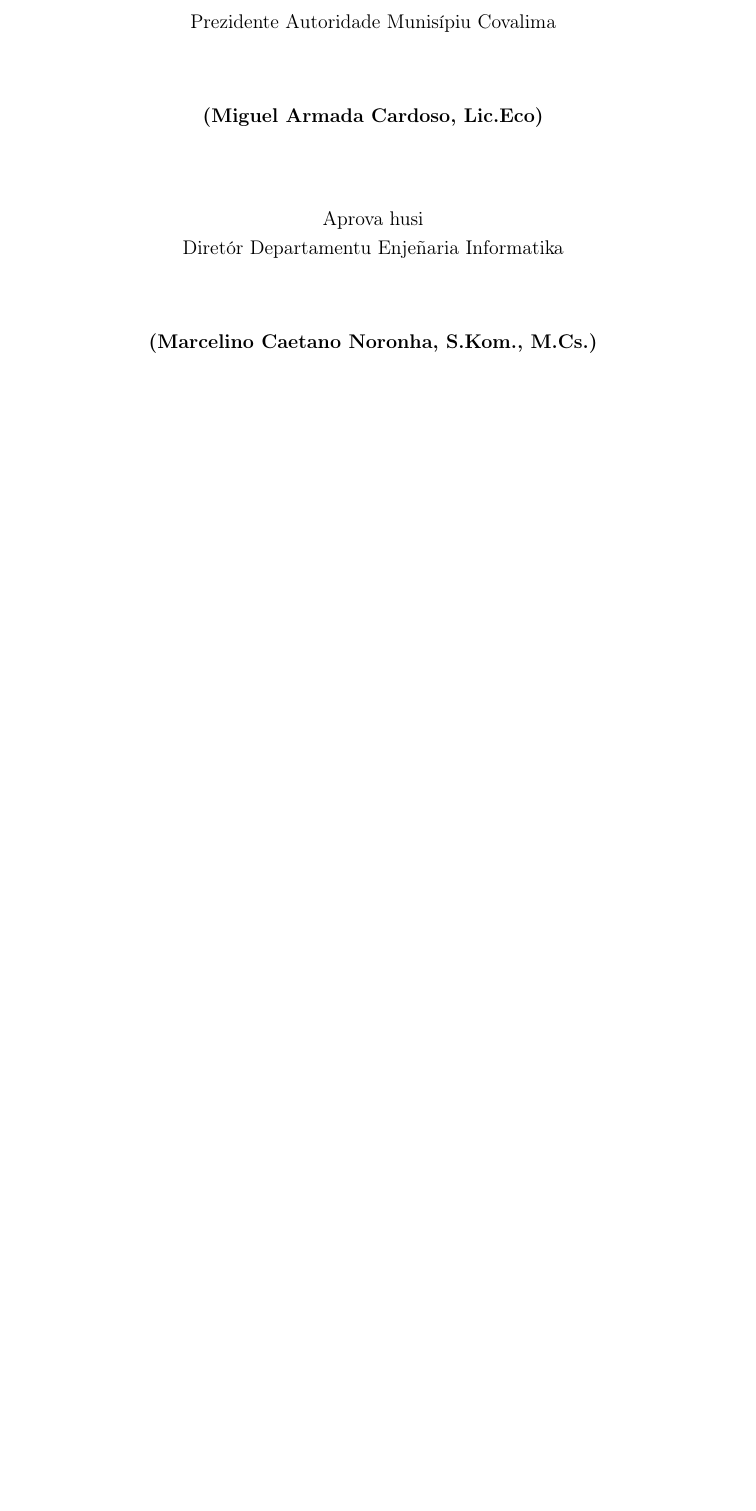
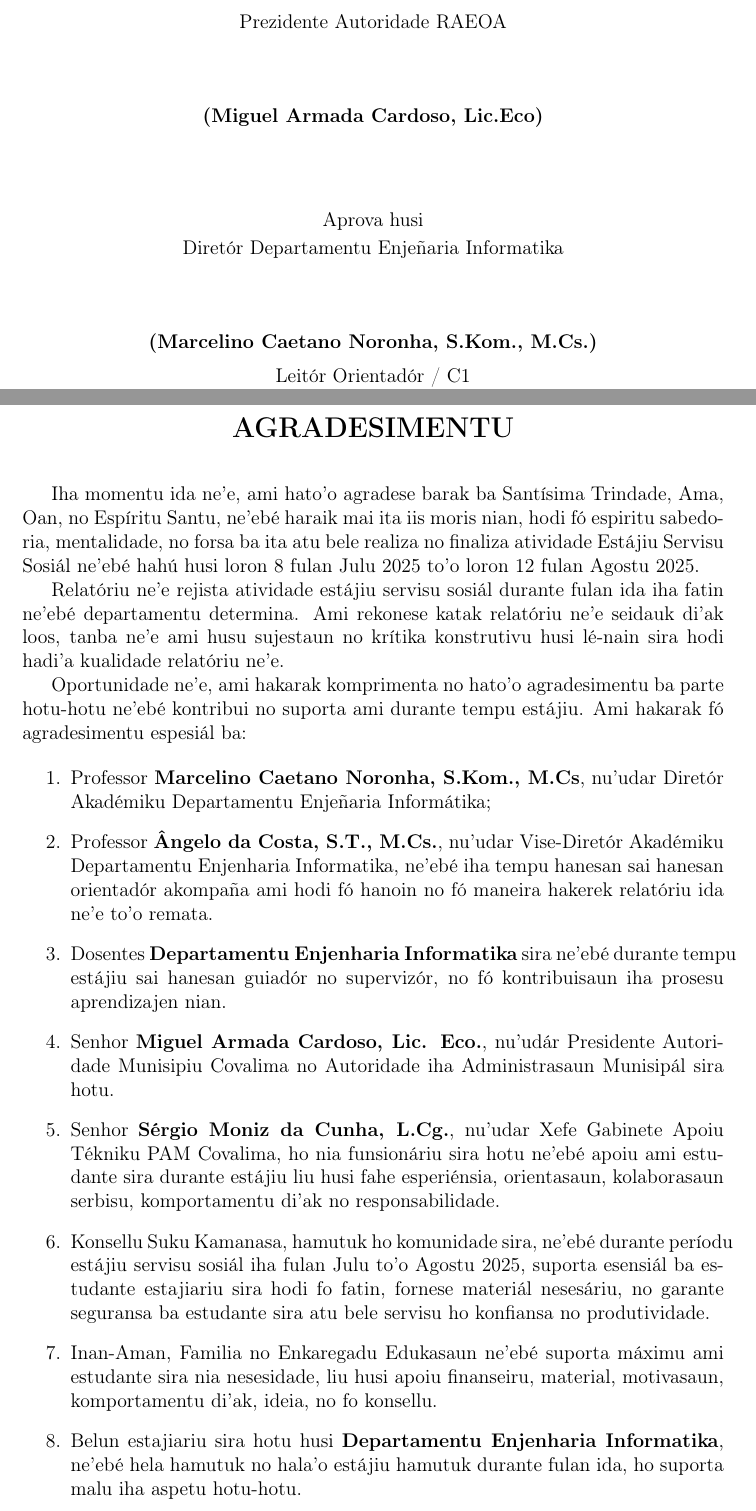
Before and after one commit to abindacarmo/Relatorio-ESS-DRTC-RAEOA, a LaTeX document (relatorio_final_ess_drtt.tex): part of page 3 of 4 before the commit and two parts of pages 2 and 4 of 6 after it, the two joined at a grey line, cut so that both start at the same text, the shorter picture padded with empty space. Compiled offline with pdfLaTeX.

Commit message:
add argadesimento docs

```diff
--- a/relatorio_final_ess_drtt.tex
+++ b/relatorio_final_ess_drtt.tex
@@ -73,7 +74,7 @@ Bazeia ba Estájiu Servisu Sosiál ne’ebé hala’o durante fulan ida. Ne’e
 \vspace{0.8cm}
 
 \begin{center}
-    Prezidente Autoridade Munisípiu Covalima \\[1.5cm]
+    Prezidente Autoridade RAEOA \\[1.5cm]
     \textbf{(Miguel Armada Cardoso, Lic.Eco)}
 \end{center}
 
@@ -82,8 +83,39 @@ Bazeia ba Estájiu Servisu Sosiál ne’ebé hala’o durante fulan ida. Ne’e
 \begin{center}
     Aprova husi \\[0.1cm]
     Diretór Departamentu Enjeñaria Informatika \\[1.5cm]
-    \textbf{(Marcelino Caetano Noronha, S.Kom., M.Cs.)}
+    \textbf{(Marcelino Caetano Noronha, S.Kom., M.Cs.)}\\[0.2cm]
+    Leitór Orientadór / C1
 \end{center}
+
+\newpage
+~
+
+\newpage
+\begin{center}
+    \textbf{\Large AGRADESIMENTU}
+\end{center}
+
+\vspace{0.4cm}
+
+Iha momentu ida ne’e, ami hato’o agradese barak ba Santísima Trindade, Ama, Oan, no Espíritu Santu, ne’ebé haraik mai ita iis moris nian, hodi fó espiritu sabedoria, mentalidade, no forsa ba ita atu bele realiza no finaliza atividade Estájiu Servisu Sosiál ne’ebé hahú husi loron 8 fulan Julu 2025 to’o loron 12 fulan Agostu 2025.
+
+Relatóriu ne’e rejista atividade estájiu servisu sosiál durante fulan ida iha fatin ne’ebé departamentu determina. Ami rekonese katak relatóriu ne’e seidauk di’ak loos, tanba ne’e ami husu sujestaun no krítika konstrutivu husi lé-nain sira hodi hadi’a kualidade relatóriu ne’e.
+
+Oportunidade ne’e, ami hakarak komprimenta no hato’o agradesimentu ba parte hotu-hotu ne’ebé kontribui no suporta ami durante tempu estájiu. Ami hakarak fó agradesimentu espesiál ba:
+
+\begin{enumerate}
+    \item Professor \textbf{Marcelino Caetano Noronha, S.Kom., M.Cs}, nu’udar Diretór Akadémiku Departamentu Enjeñaria Informátika;
+    \item Professor \textbf{Ângelo da Costa, S.T., M.Cs.}, nu’udar Vise-Diretór Akadémiku Departamentu Enjenharia Informatika, ne’ebé iha tempu hanesan sai hanesan orientadór akompaña ami hodi fó hanoin no fó maneira hakerek relatóriu ida ne’e to’o remata.
+    \item Dosentes \textbf{Departamentu Enjenharia Informatika} sira ne’ebé durante tempu estájiu sai hanesan guiadór no supervizór, no fó kontribuisaun iha prosesu aprendizajen nian.
+    \item Senhor \textbf{Miguel Armada Cardoso, Lic. Eco.}, nu’udár Presidente Autoridade Munisipiu Covalima no Autoridade iha Administrasaun Munisipál sira hotu.
+    \item Senhor \textbf{Sérgio Moniz da Cunha, L.Cg.}, nu’udar Xefe Gabinete Apoiu Tékniku PAM Covalima, ho nia funsionáriu sira hotu ne’ebé apoiu ami estudante sira durante estájiu liu husi fahe esperiénsia, orientasaun, kolaborasaun serbisu, komportamentu di’ak no responsabilidade.
+    \item Konsellu Suku Kamanasa, hamutuk ho komunidade sira, ne’ebé durante períodu estájiu servisu sosiál iha fulan Julu to’o Agostu 2025, suporta esensiál ba estudante estajiariu sira hodi fo fatin, fornese materiál nesesáriu, no garante seguransa ba estudante sira atu bele servisu ho konfiansa no produtividade.
+    \item Inan-Aman, Familia no Enkaregadu Edukasaun ne’ebé suporta máximu ami estudante sira nia nesesidade, liu husi apoiu finanseiru, material, motivasaun, komportamentu di’ak, ideia, no fo konsellu.
+    \item Belun estajiariu sira hotu husi \textbf{Departamentu Enjenharia Informatika}, ne’ebé hela hamutuk no hala’o estájiu hamutuk durante fulan ida, ho suporta malu iha aspetu hotu-hotu.
+\end{enumerate}
+
+\newpage
+~
 
 \newpage
 \section{Kontentu}
```
Also changed, not shown: relatorio_final_ess_drtt.pdf, relatorio_final_ess_drtt.tex (15 more changed lines).
